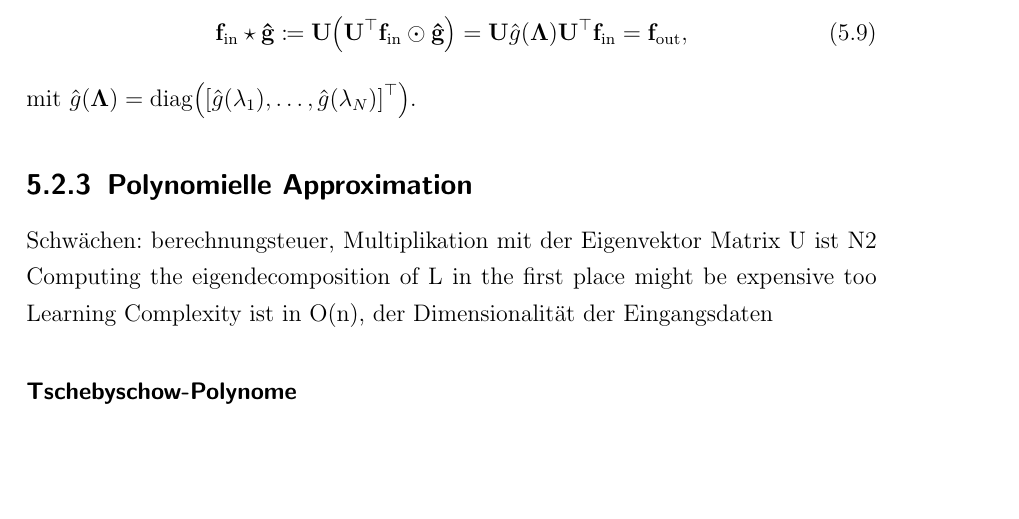
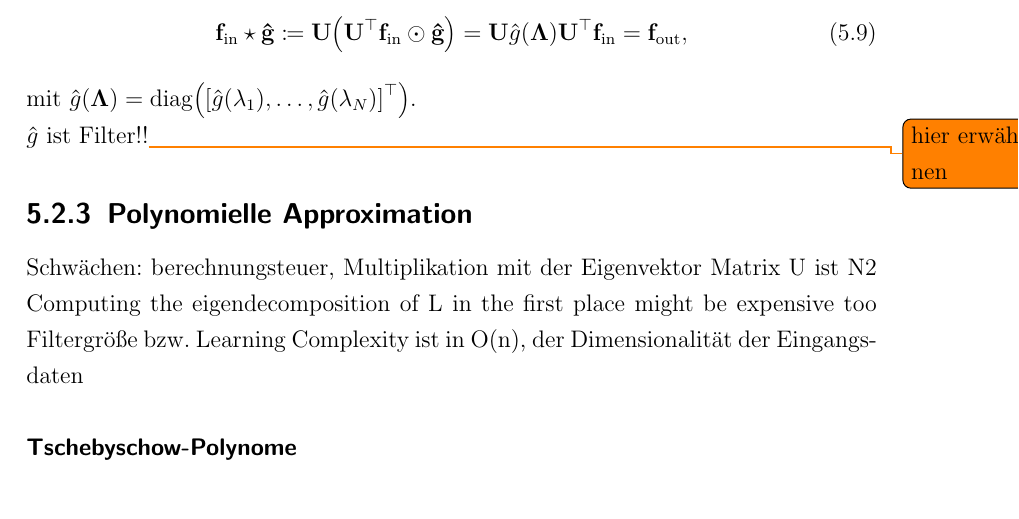
Before and after one commit to rusty1s/deep-learning-on-graphs, a LaTeX thesis (master/main.tex, which reads master/kapitel/spektrales-lernen/faltung.tex): part of page 21 of 37, cut so that both start at the same text, the shorter picture padded with empty space. Compiled offline with pdfLaTeX.

Commit message:
gedanken

```diff
--- a/master/kapitel/spektrales-lernen/faltung.tex
+++ b/master/kapitel/spektrales-lernen/faltung.tex
@@ -75,13 +75,15 @@ Daraus ergibt sich analog zu~\eqref{eq:fourier_faltung} der \emph{spektrale Falt
 \end{equation}
 mit $\hat g\left(\gls{Lambda}\right) = \gls{diag}\left({\left[\hat g\left(\gls{lambda}_1\right), \ldots, \hat g\left(\gls{lambda}_N\right)\right]}^{\top}\right)$.
 
+$\hat g$ ist Filter!!\todo{hier erwähnen}
+
 \subsection{Polynomielle Approximation}
 \label{polynomielle_approximation}
 
 Schwächen:
 berechnungsteuer, Multiplikation mit der Eigenvektor Matrix U ist N2
 Computing the eigendecomposition of L in the first place might be expensive too
-Learning Complexity ist in O(n), der Dimensionalität der Eingangsdaten
+Filtergröße bzw. Learning Complexity ist in O(n), der Dimensionalität der Eingangsdaten
 
 \paragraph{Tschebyschow-Polynome}
 \label{tschebyschow_polynome}
```
Also changed, not shown: master/main.pdf.
